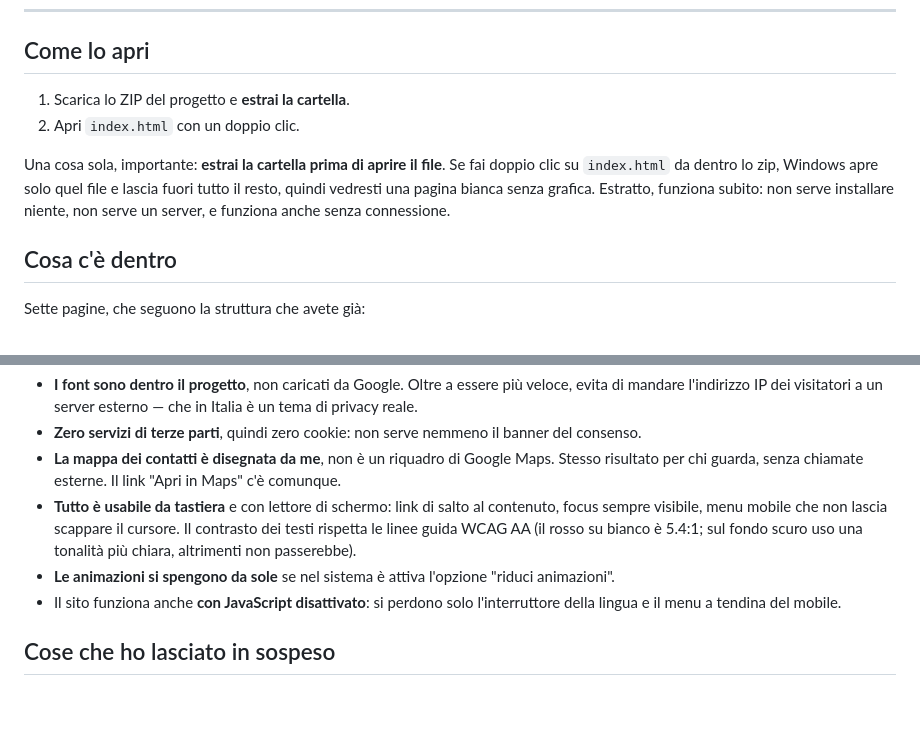
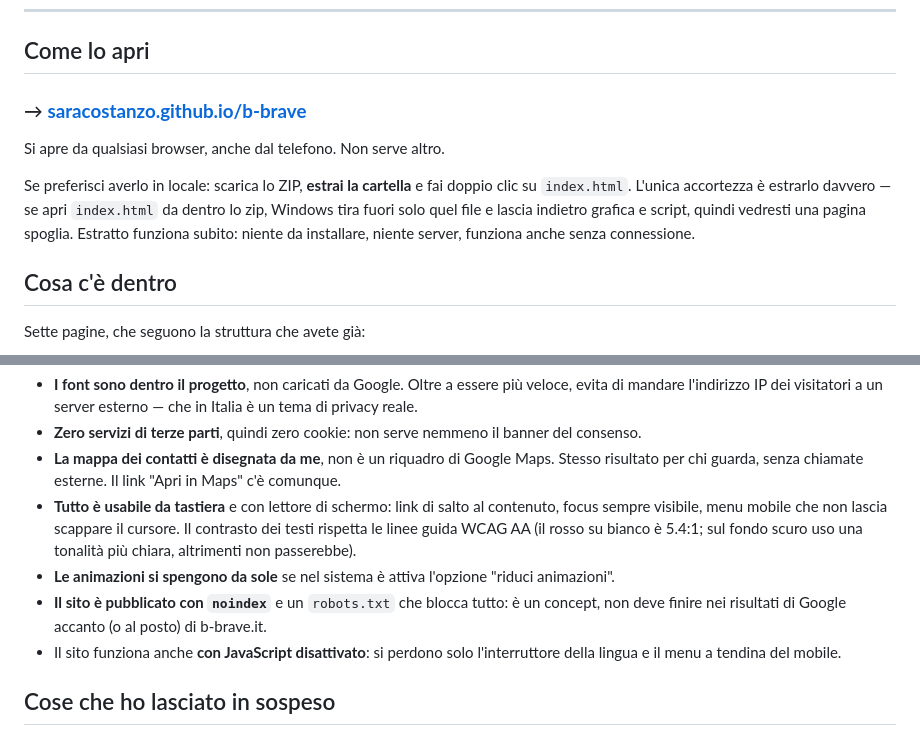
Before and after one commit to Saracostanzo/b-brave, a Markdown page: README.md, 2 parts joined by grey strips. Rendered like a GitHub page; blank space fills up the shorter version.

Commit message:
docs: lead with the live link now that the concept is published

```diff
--- a/README.md
+++ b/README.md
@@ -10,10 +10,11 @@ Il rosso è rimasto quello. Non si discute.
 
 ## Come lo apri
 
-1. Scarica lo ZIP del progetto e **estrai la cartella**.
-2. Apri `index.html` con un doppio clic.
+### → **[saracostanzo.github.io/b-brave](https://saracostanzo.github.io/b-brave/)**
 
-Una cosa sola, importante: **estrai la cartella prima di aprire il file**. Se fai doppio clic su `index.html` da dentro lo zip, Windows apre solo quel file e lascia fuori tutto il resto, quindi vedresti una pagina bianca senza grafica. Estratto, funziona subito: non serve installare niente, non serve un server, e funziona anche senza connessione.
+Si apre da qualsiasi browser, anche dal telefono. Non serve altro.
+
+Se preferisci averlo in locale: scarica lo ZIP, **estrai la cartella** e fai doppio clic su `index.html`. L'unica accortezza è estrarlo davvero — se apri `index.html` da dentro lo zip, Windows tira fuori solo quel file e lascia indietro grafica e script, quindi vedresti una pagina spoglia. Estratto funziona subito: niente da installare, niente server, funziona anche senza connessione.
 
 ## Cosa c'è dentro
 
@@ -73,6 +74,7 @@ Qualche scelta che vale la pena raccontare:
 - **La mappa dei contatti è disegnata da me**, non è un riquadro di Google Maps. Stesso risultato per chi guarda, senza chiamate esterne. Il link "Apri in Maps" c'è comunque.
 - **Tutto è usabile da tastiera** e con lettore di schermo: link di salto al contenuto, focus sempre visibile, menu mobile che non lascia scappare il cursore. Il contrasto dei testi rispetta le linee guida WCAG AA (il rosso su bianco è 5.4:1; sul fondo scuro uso una tonalità più chiara, altrimenti non passerebbe).
 - **Le animazioni si spengono da sole** se nel sistema è attiva l'opzione "riduci animazioni".
+- **Il sito è pubblicato con `noindex`** e un `robots.txt` che blocca tutto: è un concept, non deve finire nei risultati di Google accanto (o al posto) di b-brave.it.
 - Il sito funziona anche **con JavaScript disattivato**: si perdono solo l'interruttore della lingua e il menu a tendina del mobile.
 
 ## Cose che ho lasciato in sospeso
```
